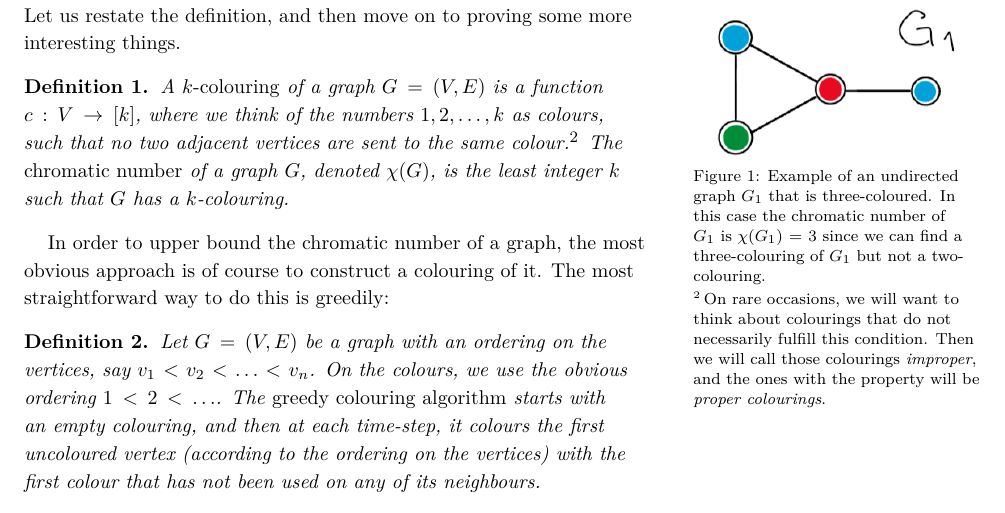
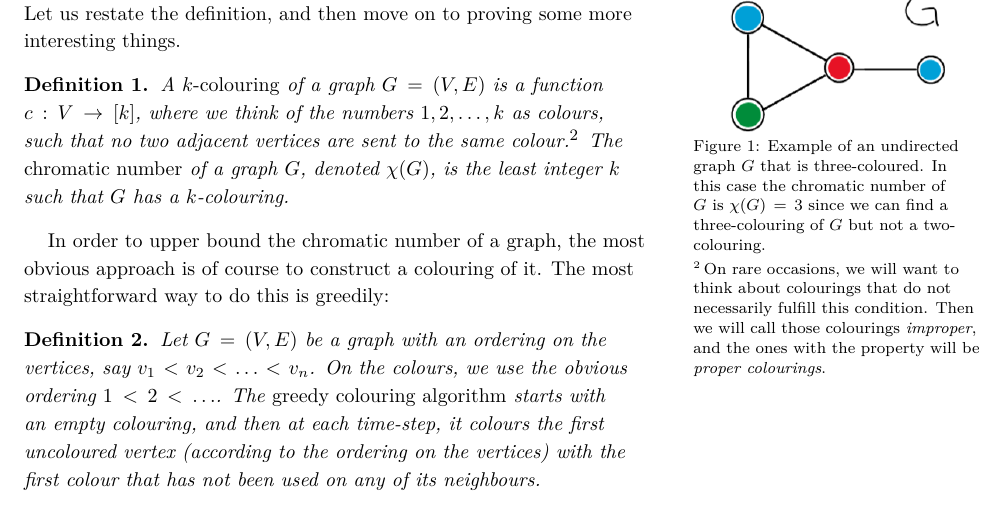
Before and after one commit to vagdur/Grafteori-1MA170, a LaTeX document (lecture12.tex): part of page 2 of 9, cut so that both start at the same text. Compiled offline with XeLaTeX; a LaTeX package or settings file that is missing is left out.

Commit message:
tweak figure and remove unnec subscr
Two changes:

1. There's no reason this needs a subscripted 1, when there are no other graphs in play - so I changed it to just a G.
2. I tweaked the figure by cropping it to its actual content (removing that red dot as well) and making its background uniformly transparent. This also allowed it to be scaled better by TeX - TeX doesn't see the margins in the image file itself when giving it a margin, so preferably figures should have zero margins in the image file, so TeX can assign the right margins itself.

```diff
--- a/lecture12.tex
+++ b/lecture12.tex
@@ -57,9 +57,9 @@ We study the notion of a vertex colouring of a graph, and prove some results abo
 We already saw the notion of colouring a graph in an earlier lecture, but we proved nothing about it other than some very basic bounds. Let us restate the definition, and then move on to proving some more interesting things.
 \begin{marginfigure}
     \centering
-    \includegraphics[width=0.9\textwidth]{graphics/L12_colouring/k-coloring.png}
+    \includegraphics[width=0.75\textwidth]{graphics/L12_colouring/k-coloring.png}
     \caption{
-    Example of an undirected graph $G_1$ that is three-coloured. In this case the chromatic number of $G_1$ is $\chi(G_1)=3$ since we can find a three-colouring of $G_1$ but not a two-colouring.
+    Example of an undirected graph $G$ that is three-coloured. In this case the chromatic number of $G$ is $\chi(G)=3$ since we can find a three-colouring of $G$ but not a two-colouring.
     }
 \end{marginfigure}
 \begin{definition}
```
Also changed, not shown: graphics/L12_colouring/k-coloring.png.
